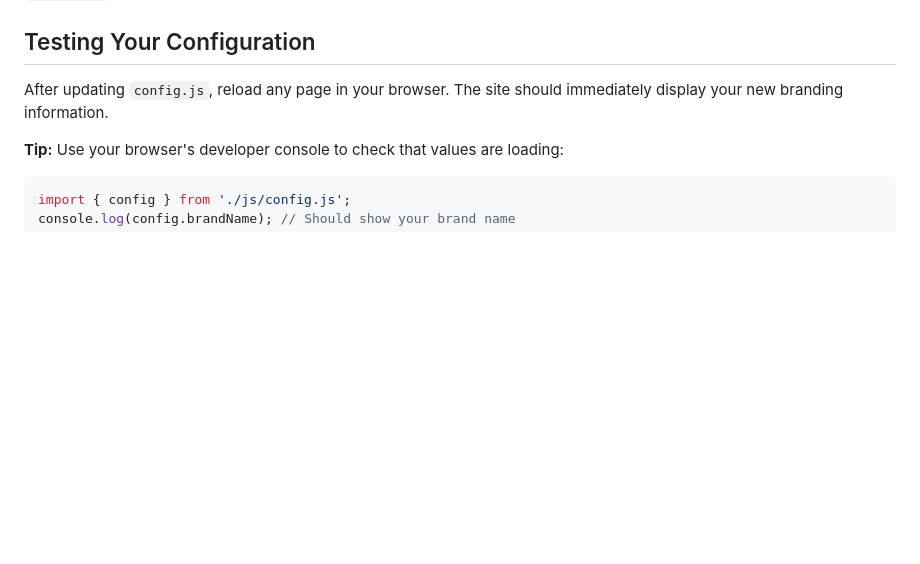
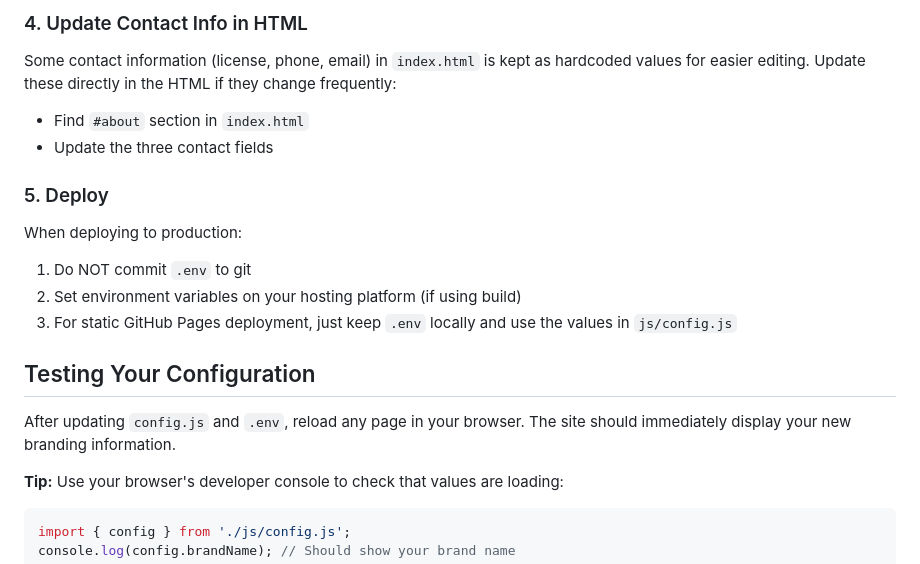
Before and after one commit to husig-ai/ds, a Markdown page: CONFIG_GUIDE.md, the part around one of its changes. GitHub-like rendering; blank space fills up the shorter version.

````diff
--- a/CONFIG_GUIDE.md
+++ b/CONFIG_GUIDE.md
@@ -135,6 +202,17 @@ These are specific to your business and less likely to change, so they're kept a
+### 4. Update Contact Info in HTML
+Some contact information (license, phone, email) in `index.html` is kept as hardcoded values for easier editing. Update these directly in the HTML if they change frequently:
+- Find `#about` section in `index.html`
+- Update the three contact fields
+
+### 5. Deploy
+When deploying to production:
+1. Do NOT commit `.env` to git
+2. Set environment variables on your hosting platform (if using build)
+3. For static GitHub Pages deployment, just keep `.env` locally and use the values in `js/config.js`
+
 ## Testing Your Configuration
 
-After updating `config.js`, reload any page in your browser. The site should immediately display your new branding information.
+After updating `config.js` and `.env`, reload any page in your browser. The site should immediately display your new branding information.
 
 **Tip:** Use your browser's developer console to check that values are loading:
 ```js
````
Also changed, not shown: other parts of CONFIG_GUIDE.md (+67 -0 lines), SETUP_CHECKLIST.md (added, +160 -0 lines).
